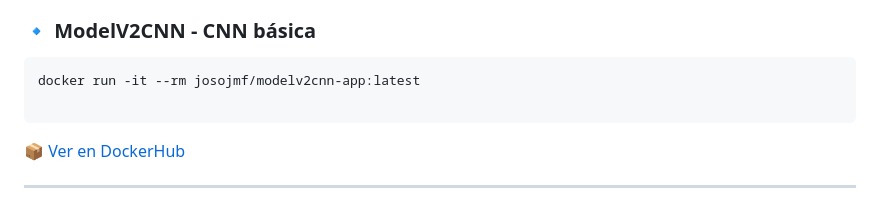
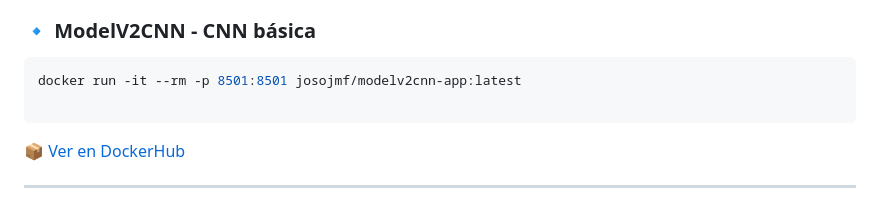
Before and after one commit to Josojmf/AI_EMG_TFG, a Markdown page: Readme.md, the part around the change. GitHub-like rendering.

````diff
--- a/Readme.md
+++ b/Readme.md
@@ -102,7 +102,7 @@ Puedes ejecutar los modelos directamente desde las imágenes publicadas en Docke
 ### 🔹 ModelV2CNN - CNN básica
 
 ```bash
-docker run -it --rm josojmf/modelv2cnn-app:latest
+docker run -it --rm -p 8501:8501 josojmf/modelv2cnn-app:latest
 
 ```
 
````
